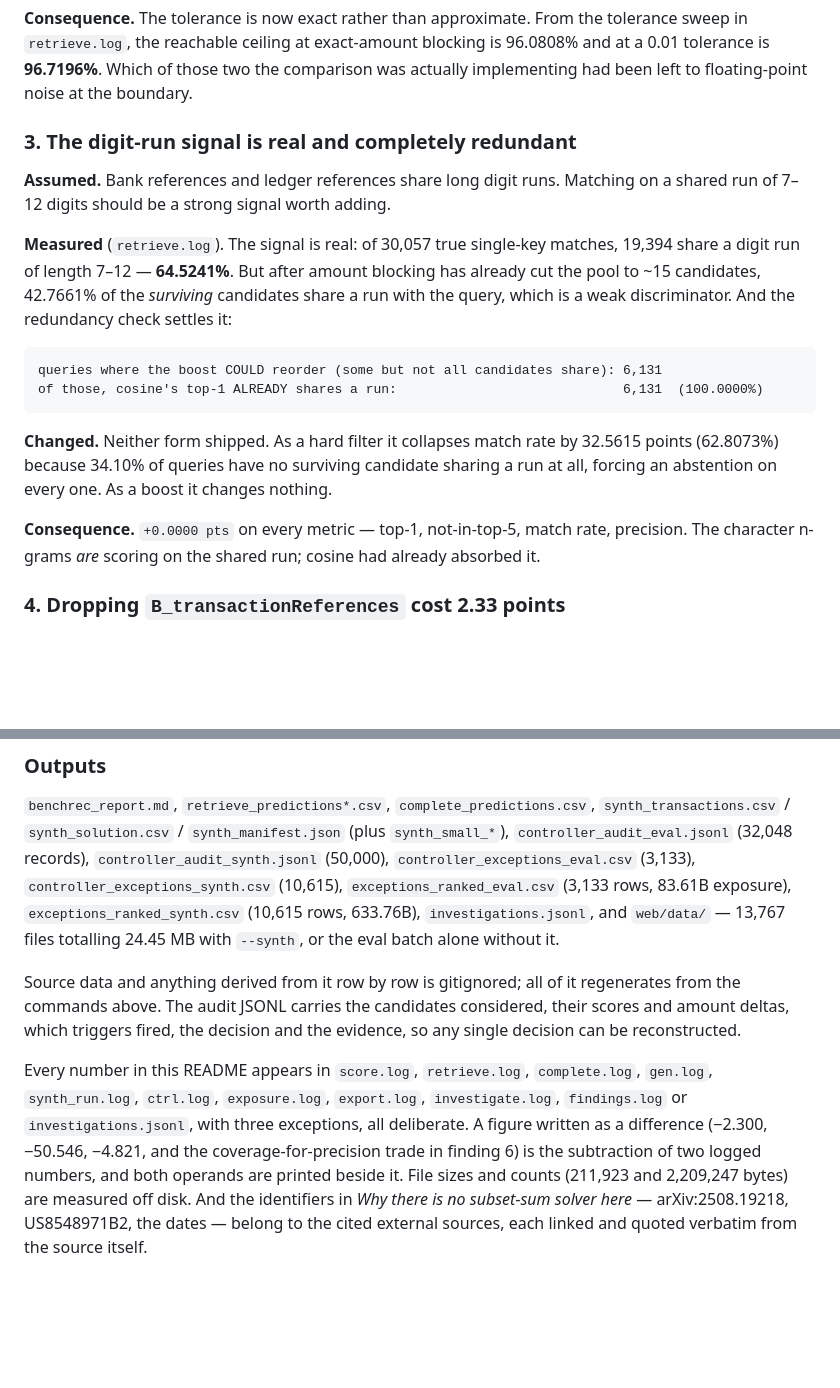
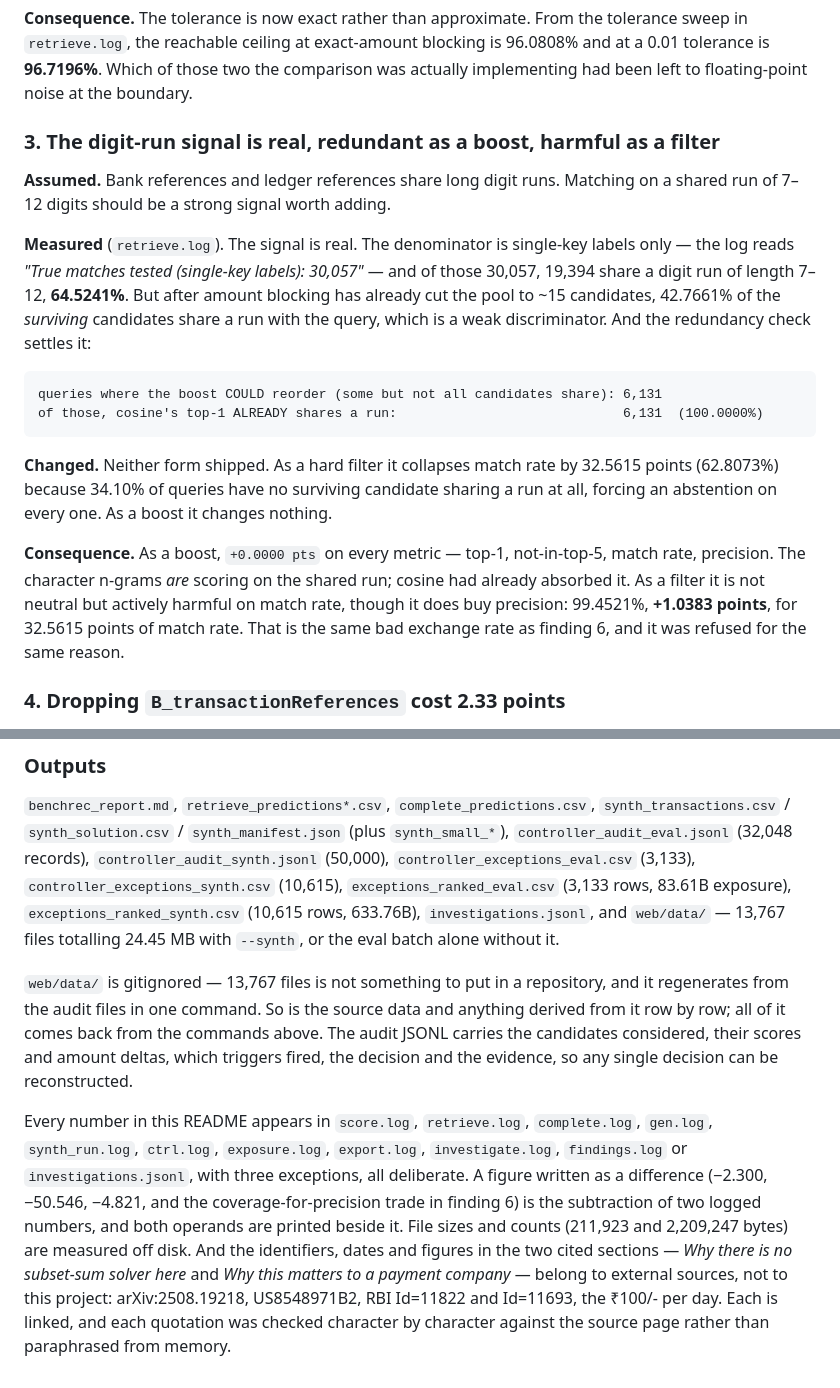
Before and after one commit to Asitha-S/Ledgerline, a Markdown page: README.md, 2 parts joined by grey strips. GitHub-like rendering; blank space fills up the shorter version.

```diff
--- a/README.md
+++ b/README.md
@@ -237,13 +297,14 @@ in `retrieve.log`, the reachable ceiling at exact-amount blocking is 96.0808% an
 0.01 tolerance is **96.7196%**. Which of those two the comparison was actually implementing
 had been left to floating-point noise at the boundary.
 
-### 3. The digit-run signal is real and completely redundant
+### 3. The digit-run signal is real, redundant as a boost, harmful as a filter
 
 **Assumed.** Bank references and ledger references share long digit runs. Matching on a shared
 run of 7–12 digits should be a strong signal worth adding.
 
-**Measured** (`retrieve.log`). The signal is real: of 30,057 true single-key matches, 19,394
-share a digit run of length 7–12 — **64.5241%**. But after amount blocking has already cut the
+**Measured** (`retrieve.log`). The signal is real. The denominator is single-key labels only —
+the log reads *"True matches tested (single-key labels): 30,057"* — and of those 30,057, 19,394
+share a digit run of length 7–12, **64.5241%**. But after amount blocking has already cut the
 pool to ~15 candidates, 42.7661% of the *surviving* candidates share a run with the query,
 which is a weak discriminator. And the redundancy check settles it:
 
@@ -256,8 +317,11 @@ of those, cosine's top-1 ALREADY shares a run:                             6,131
 (62.8073%) because 34.10% of queries have no surviving candidate sharing a run at all,
 forcing an abstention on every one. As a boost it changes nothing.
 
-**Consequence.** `+0.0000 pts` on every metric — top-1, not-in-top-5, match rate, precision.
-The character n-grams *are* scoring on the shared run; cosine had already absorbed it.
+**Consequence.** As a boost, `+0.0000 pts` on every metric — top-1, not-in-top-5, match rate,
+precision. The character n-grams *are* scoring on the shared run; cosine had already absorbed
+it. As a filter it is not neutral but actively harmful on match rate, though it does buy
+precision: 99.4521%, **+1.0383 points**, for 32.5615 points of match rate. That is the same bad
+exchange rate as finding 6, and it was refused for the same reason.
 
 ### 4. Dropping `B_transactionReferences` cost 2.33 points
 
@@ -526,8 +594,9 @@ above its magnitude bar. Failures name the element and the number that broke.
 (10,615 rows, 633.76B), `investigations.jsonl`, and `web/data/` — 13,767 files totalling
 24.45 MB with `--synth`, or the eval batch alone without it.
 
-Source data and anything derived from it row by row is gitignored; all of it regenerates from
-the commands above. The audit JSONL carries the candidates considered, their scores and amount
+`web/data/` is gitignored — 13,767 files is not something to put in a repository, and it
+regenerates from the audit files in one command. So is the source data and anything derived
+from it row by row; all of it comes back from the commands above. The audit JSONL carries the candidates considered, their scores and amount
 deltas, which triggers fired, the decision and the evidence, so any single decision can be
 reconstructed.
 
@@ -536,6 +605,8 @@ Every number in this README appears in `score.log`, `retrieve.log`, `complete.lo
 or `investigations.jsonl`, with three exceptions, all deliberate. A figure written as a
 difference (−2.300, −50.546, −4.821, and the coverage-for-precision trade in finding 6) is the
 subtraction of two logged numbers, and both operands are printed beside it. File sizes and
-counts (211,923 and 2,209,247 bytes) are measured off disk. And the identifiers in *Why there
-is no subset-sum solver here* — arXiv:2508.19218, US8548971B2, the dates — belong to the cited
-external sources, each linked and quoted verbatim from the source itself.
+counts (211,923 and 2,209,247 bytes) are measured off disk. And the identifiers, dates and
+figures in the two cited sections — *Why there is no subset-sum solver here* and *Why this
+matters to a payment company* — belong to external sources, not to this project: arXiv:2508.19218,
+US8548971B2, RBI Id=11822 and Id=11693, the ₹100/- per day. Each is linked, and each quotation
+was checked character by character against the source page rather than paraphrased from memory.
```
Also changed, not shown: other parts of README.md (+85 -21 lines).
